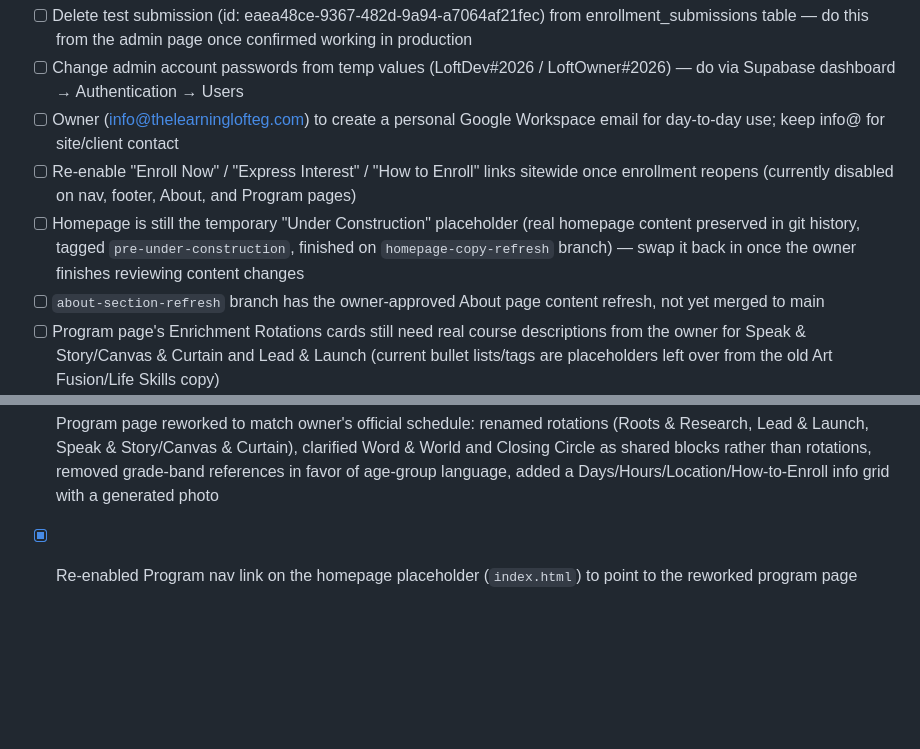
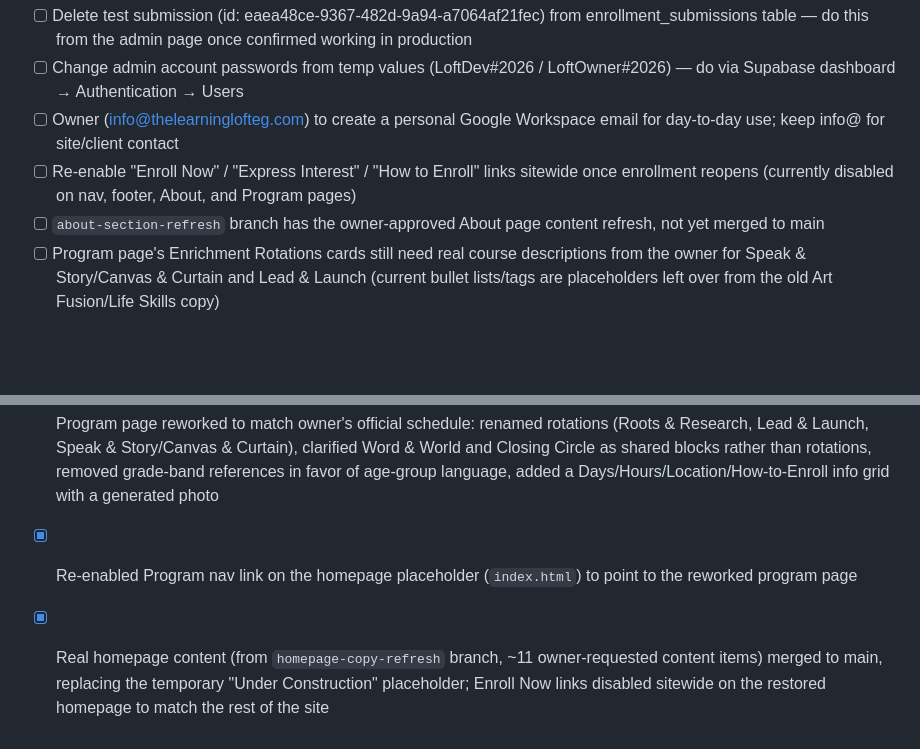
Before and after one commit to iLL57/learning-loft-elk-grove, a Markdown page: CLAUDE.md, 2 parts joined by grey strips. Rendered like a GitHub page; blank space fills up the shorter version.

Commit message:
Update CLAUDE.md: homepage placeholder replaced with real content
Co-Authored-By: Claude Sonnet 5 <noreply@anthropic.com>

```diff
--- a/CLAUDE.md
+++ b/CLAUDE.md
@@ -128,7 +128,6 @@ Copy nav and footer from an existing page — don't rewrite them.
 - [ ] Change admin account passwords from temp values (LoftDev#2026 / LoftOwner#2026) — do via Supabase dashboard → Authentication → Users
 - [ ] Owner (info@thelearninglofteg.com) to create a personal Google Workspace email for day-to-day use; keep info@ for site/client contact
 - [ ] Re-enable "Enroll Now" / "Express Interest" / "How to Enroll" links sitewide once enrollment reopens (currently disabled on nav, footer, About, and Program pages)
-- [ ] Homepage is still the temporary "Under Construction" placeholder (real homepage content preserved in git history, tagged `pre-under-construction`, finished on `homepage-copy-refresh` branch) — swap it back in once the owner finishes reviewing content changes
 - [ ] `about-section-refresh` branch has the owner-approved About page content refresh, not yet merged to main
 - [ ] Program page's Enrichment Rotations cards still need real course descriptions from the owner for Speak & Story/Canvas & Curtain and Lead & Launch (current bullet lists/tags are placeholders left over from the old Art Fusion/Life Skills copy)
 
@@ -142,3 +141,4 @@ Copy nav and footer from an existing page — don't rewrite them.
 - [x] Custom Resend sending domain (thelearninglofteg.com) verified via Squarespace DNS; enrollment notifications now send from enrollments@thelearninglofteg.com instead of onboarding@resend.dev
 - [x] Program page reworked to match owner's official schedule: renamed rotations (Roots & Research, Lead & Launch, Speak & Story/Canvas & Curtain), clarified Word & World and Closing Circle as shared blocks rather than rotations, removed grade-band references in favor of age-group language, added a Days/Hours/Location/How-to-Enroll info grid with a generated photo
 - [x] Re-enabled Program nav link on the homepage placeholder (`index.html`) to point to the reworked program page
+- [x] Real homepage content (from `homepage-copy-refresh` branch, ~11 owner-requested content items) merged to main, replacing the temporary "Under Construction" placeholder; Enroll Now links disabled sitewide on the restored homepage to match the rest of the site
```
